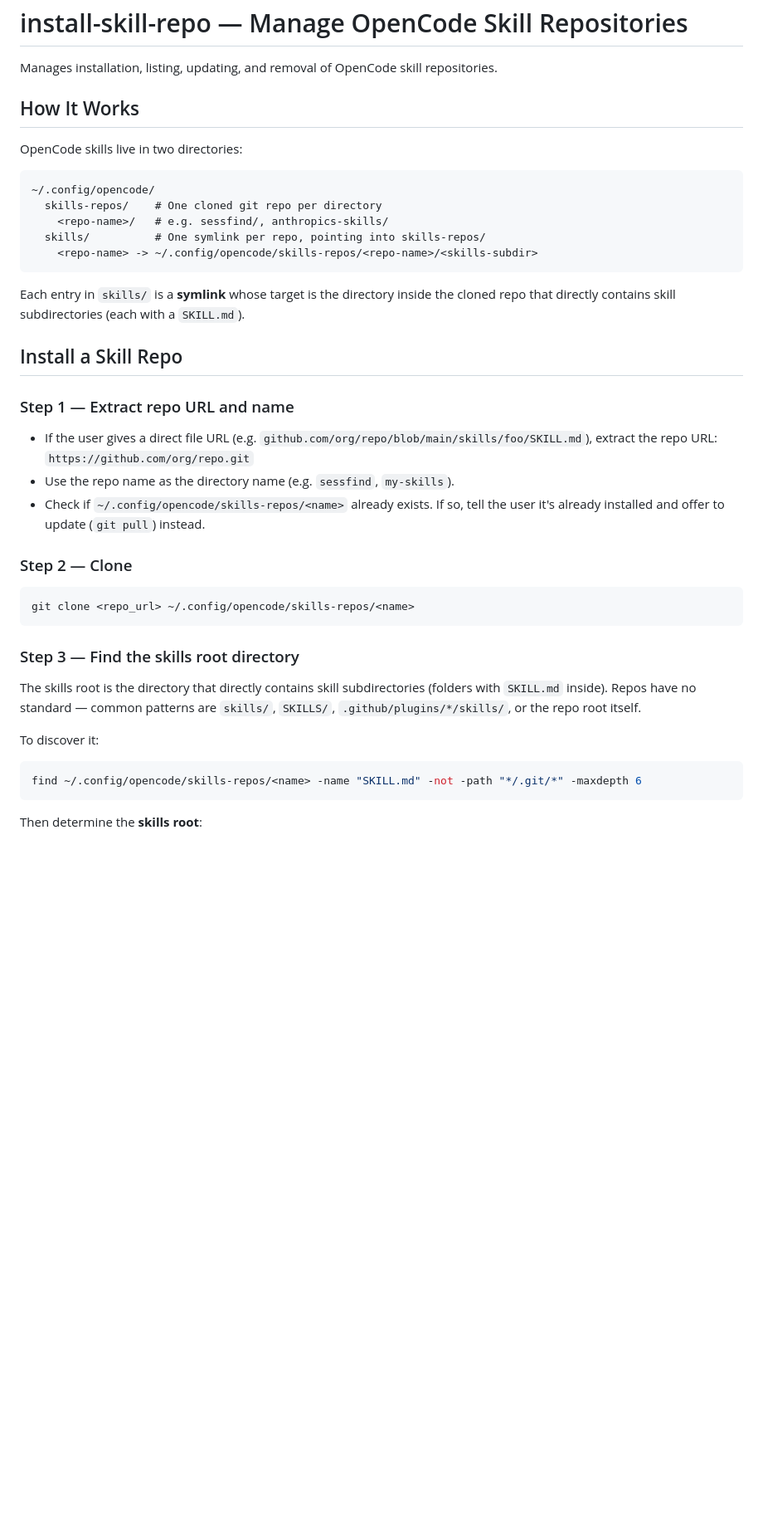
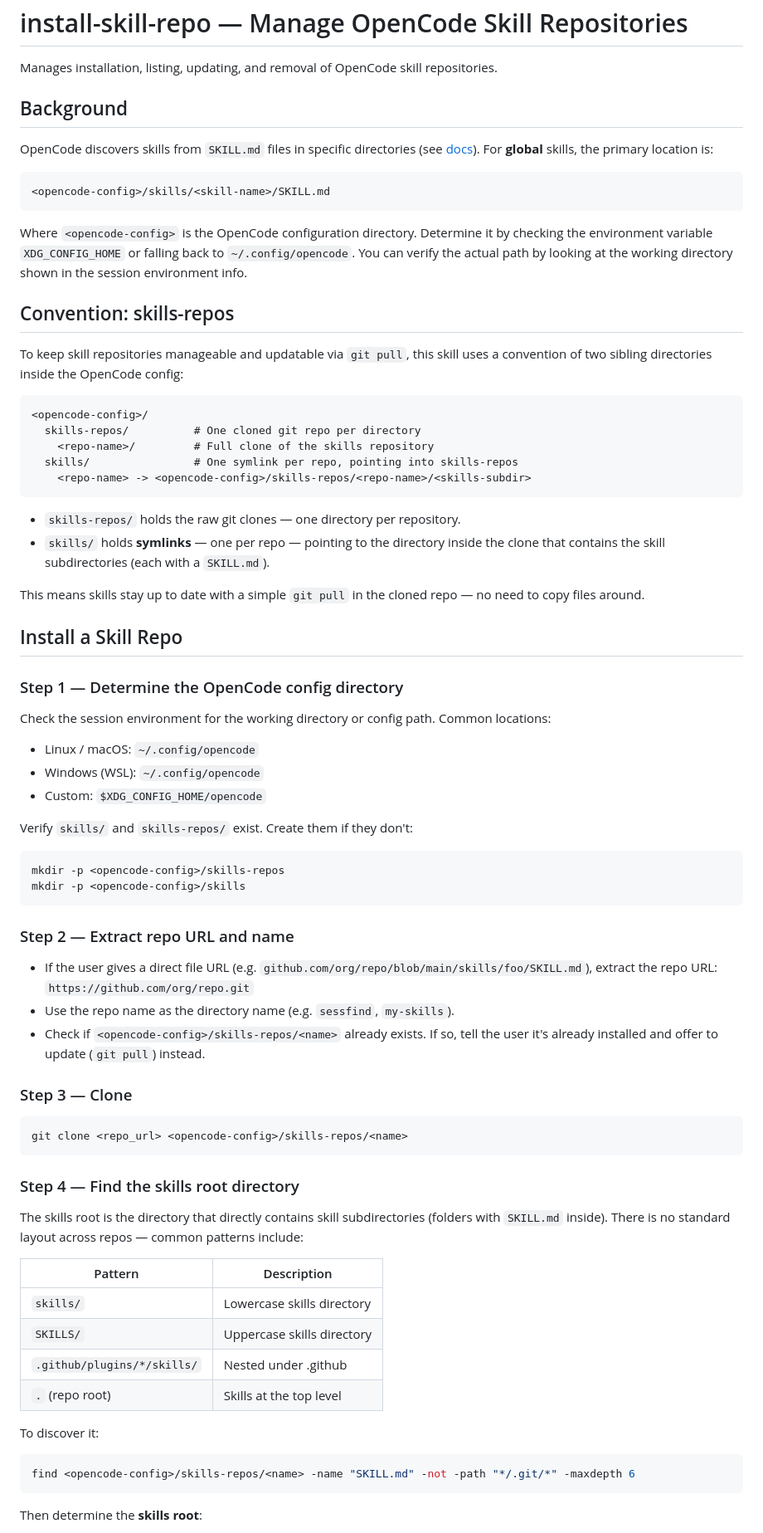
Before and after one commit to rafalschmidt97/opencode-skills, a Markdown page: install-skill-repo/SKILL.md, the part around one of its changes. Shown at 83% size. Rendered like a GitHub page; blank space fills up the shorter version.

Commit message:
fix: make install-skill-repo skill generic for all users

````diff
--- a/install-skill-repo/SKILL.md
+++ b/install-skill-repo/SKILL.md
@@ -13,44 +13,77 @@ description: >-
 
 Manages installation, listing, updating, and removal of OpenCode skill repositories.
 
-## How It Works
+## Background
 
-OpenCode skills live in two directories:
+OpenCode discovers skills from `SKILL.md` files in specific directories (see [docs](https://opencode.ai/docs/skills/)). For **global** skills, the primary location is:
 
 ```
-~/.config/opencode/
-  skills-repos/    # One cloned git repo per directory
-    <repo-name>/   # e.g. sessfind/, anthropics-skills/
-  skills/          # One symlink per repo, pointing into skills-repos/
-    <repo-name> -> ~/.config/opencode/skills-repos/<repo-name>/<skills-subdir>
+<opencode-config>/skills/<skill-name>/SKILL.md
 ```
 
-Each entry in `skills/` is a **symlink** whose target is the directory inside the cloned repo
-that directly contains skill subdirectories (each with a `SKILL.md`).
+Where `<opencode-config>` is the OpenCode configuration directory. Determine it by checking the environment variable `XDG_CONFIG_HOME` or falling back to `~/.config/opencode`. You can verify the actual path by looking at the working directory shown in the session environment info.
 
+## Convention: skills-repos
+
+To keep skill repositories manageable and updatable via `git pull`, this skill uses a convention of two sibling directories inside the OpenCode config:
+
+```
+<opencode-config>/
+  skills-repos/          # One cloned git repo per directory
+    <repo-name>/         # Full clone of the skills repository
+  skills/                # One symlink per repo, pointing into skills-repos
+    <repo-name> -> <opencode-config>/skills-repos/<repo-name>/<skills-subdir>
+```
+
+- `skills-repos/` holds the raw git clones — one directory per repository.
+- `skills/` holds **symlinks** — one per repo — pointing to the directory inside the clone that contains the skill subdirectories (each with a `SKILL.md`).
+
+This means skills stay up to date with a simple `git pull` in the cloned repo — no need to copy files around.
 
 ## Install a Skill Repo
 
-### Step 1 — Extract repo URL and name
+### Step 1 — Determine the OpenCode config directory
+
+Check the session environment for the working directory or config path. Common locations:
+
+- Linux / macOS: `~/.config/opencode`
+- Windows (WSL): `~/.config/opencode`
+- Custom: `$XDG_CONFIG_HOME/opencode`
+
+Verify `skills/` and `skills-repos/` exist. Create them if they don't:
+
+```bash
+mkdir -p <opencode-config>/skills-repos
+mkdir -p <opencode-config>/skills
+```
+
+### Step 2 — Extract repo URL and name
 
 - If the user gives a direct file URL (e.g. `github.com/org/repo/blob/main/skills/foo/SKILL.md`), extract the repo URL: `https://github.com/org/repo.git`
 - Use the repo name as the directory name (e.g. `sessfind`, `my-skills`).
-- Check if `~/.config/opencode/skills-repos/<name>` already exists. If so, tell the user it's already installed and offer to update (`git pull`) instead.
+- Check if `<opencode-config>/skills-repos/<name>` already exists. If so, tell the user it's already installed and offer to update (`git pull`) instead.
 
-### Step 2 — Clone
+### Step 3 — Clone
 
 ```bash
-git clone <repo_url> ~/.config/opencode/skills-repos/<name>
+git clone <repo_url> <opencode-config>/skills-repos/<name>
 ```
 
-### Step 3 — Find the skills root directory
+### Step 4 — Find the skills root directory
 
-The skills root is the directory that directly contains skill subdirectories (folders with `SKILL.md` inside). Repos have no standard — common patterns are `skills/`, `SKILLS/`, `.github/plugins/*/skills/`, or the repo root itself.
+The skills root is the directory that directly contains skill subdirectories (folders with `SKILL.md` inside). There is no standard layout across repos — common patterns include:
+
+| Pattern | Description |
+|---------|------------|
+| `skills/` | Lowercase skills directory |
+| `SKILLS/` | Uppercase skills directory |
+| `.github/plugins/*/skills/` | Nested under .github |
+| `.` (repo root) | Skills at the top level |
 
 To discover it:
 
 ```bash
-find ~/.config/opencode/skills-repos/<name> -name "SKILL.md" -not -path "*/.git/*" -maxdepth 6
+find <opencode-config>/skills-repos/<name> -name "SKILL.md" -not -path "*/.git/*" -maxdepth 6
 ```
 
 Then determine the **skills root**:
````
Also changed, not shown: other parts of install-skill-repo/SKILL.md (+11 -10 lines).
